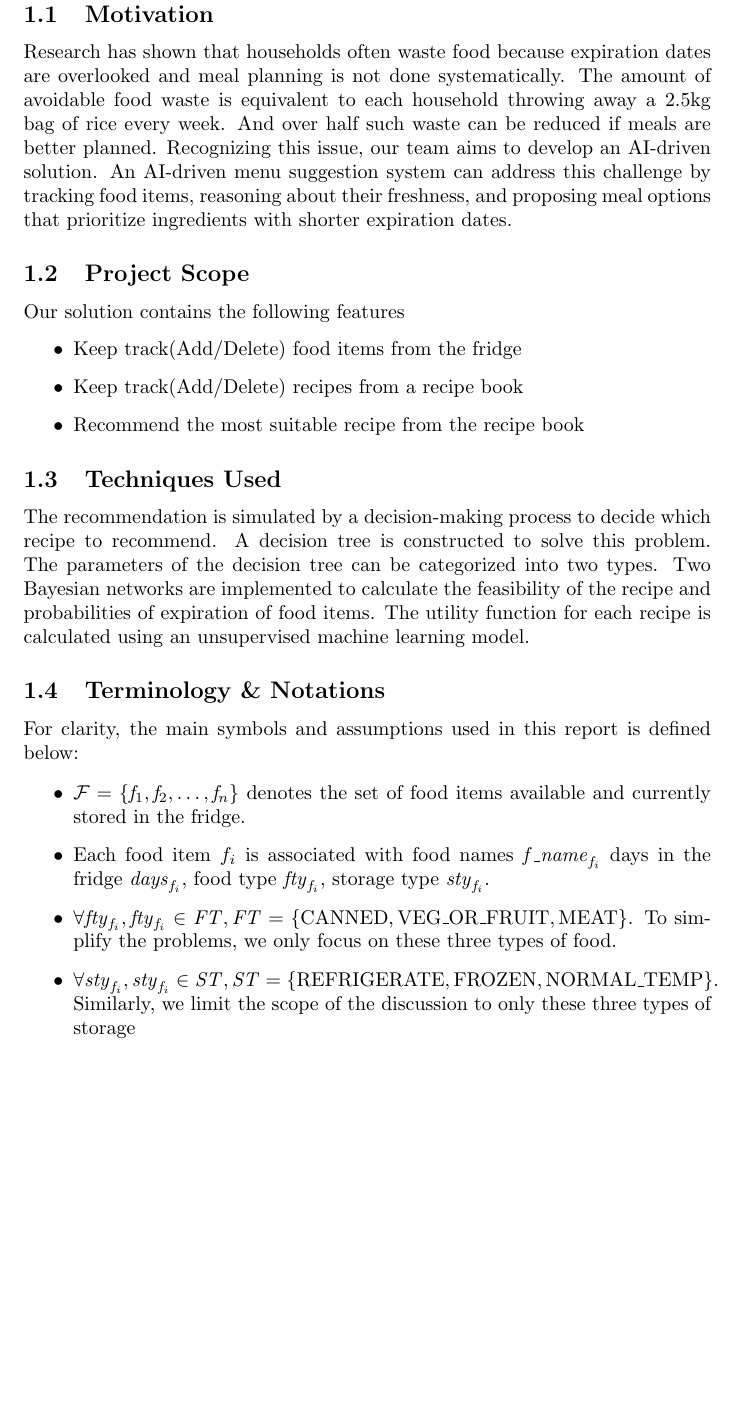
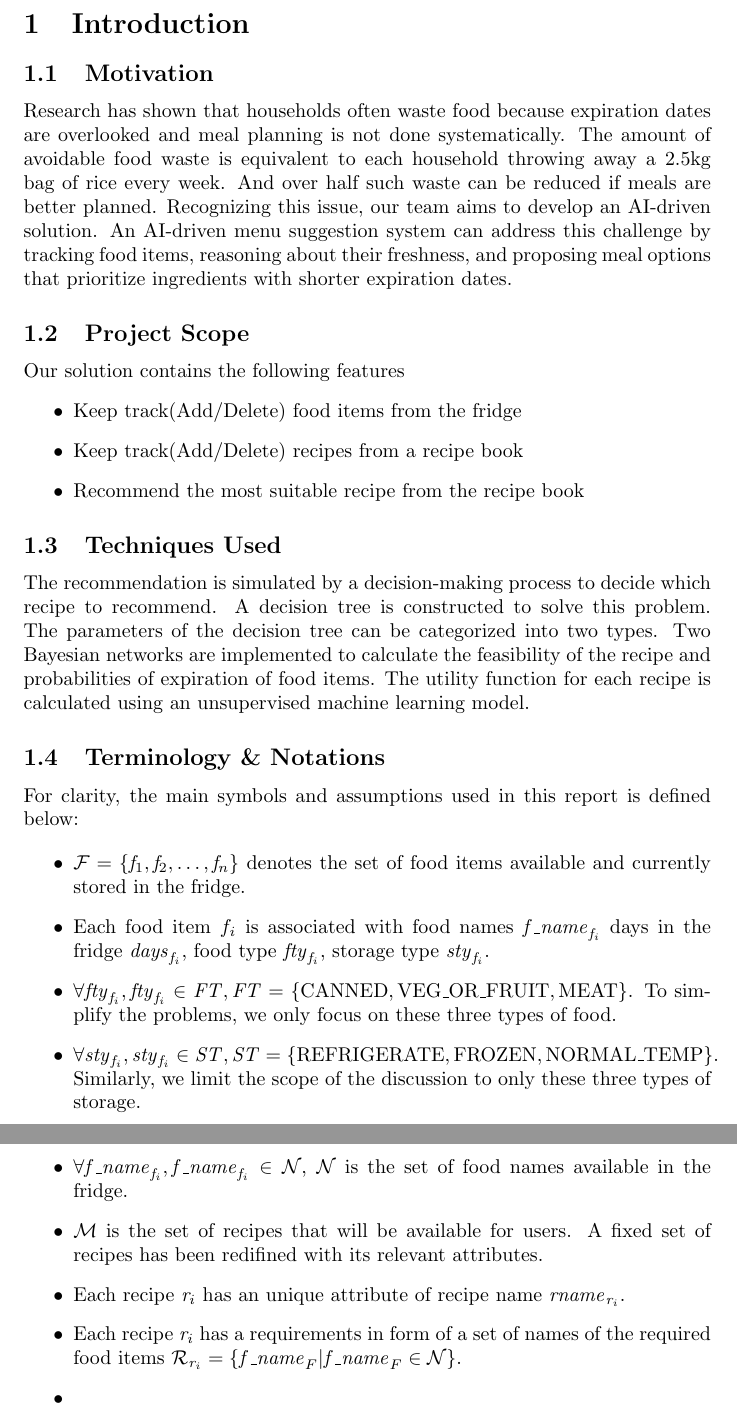
Before and after one commit to CS3263-Group66/CS3263-Project-Report, a LaTeX document (main.tex, which reads introduction.tex): part of page 2 of 10 before the commit and two parts of pages 2 and 3 of 11 after it, the two joined at a grey line, cut at the place of the change, the shorter picture padded with empty space. Compiled offline with pdfLaTeX.

Commit message:
Update assumptions

```diff
--- a/introduction.tex
+++ b/introduction.tex
@@ -21,5 +21,10 @@ For clarity, the main symbols and assumptions used in this report is defined bel
     \item $\Fridge = \{ \food_1, \food_2, \dots, \food_n\}$ denotes the set of food items available and currently stored in the fridge.
     \item Each food item $f_i$ is associated with food names $\fname_{\food_i}$ days in the fridge $\days_{\food_i}$, food type $\fty_{\food_i}$, storage type $\sty_{\food_i}$.
     \item $\forall \fty_{\food_i}, \fty_{\food_i}\in \FT, \FT = \{ \CANNED, \VEGFRUIT, \MEAT \}$. To simplify the problems, we only focus on these three types of food.
-    \item $\forall \sty_{\food_i}, \sty_{\food_i}\in \ST, \ST = \{ \REFR, \FRZN, \NORM \}$. Similarly, we limit the scope of the discussion to only these three types of storage
+    \item $\forall \sty_{\food_i}, \sty_{\food_i}\in \ST, \ST = \{ \REFR, \FRZN, \NORM \}$. Similarly, we limit the scope of the discussion to only these three types of storage.
+    \item $\forall \fname_{\food_i}, \fname_{\food_i} \in \FoodNames$, $\FoodNames$ is the set of food names available in the fridge.
+    \item $\RecipeMenu$ is the set of recipes that will be available for users. A fixed set of recipes has been redifined with its relevant attributes.
+    \item Each recipe $\recipe_i$ has an unique attribute of recipe name $\recipen_{\recipe_i}$.
+    \item Each recipe $\recipe_i$ has a requirements in form of a set of names of the required food items $\requirements_{\recipe_i} = \{ \fname_{F} | \fname_{F} \in \mathcal{N} \}$.
+    \item
 \end{itemize}
```
Also changed, not shown: main.tex (+5 -0 lines).
